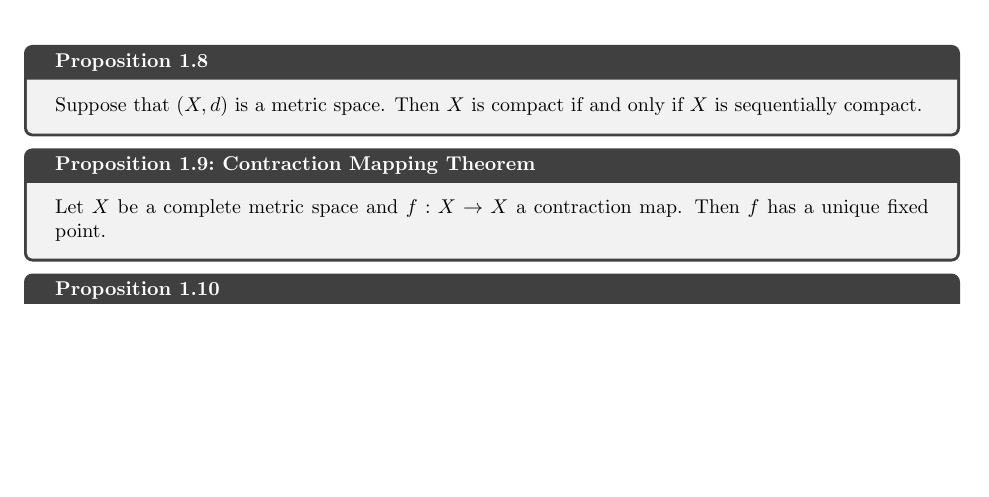
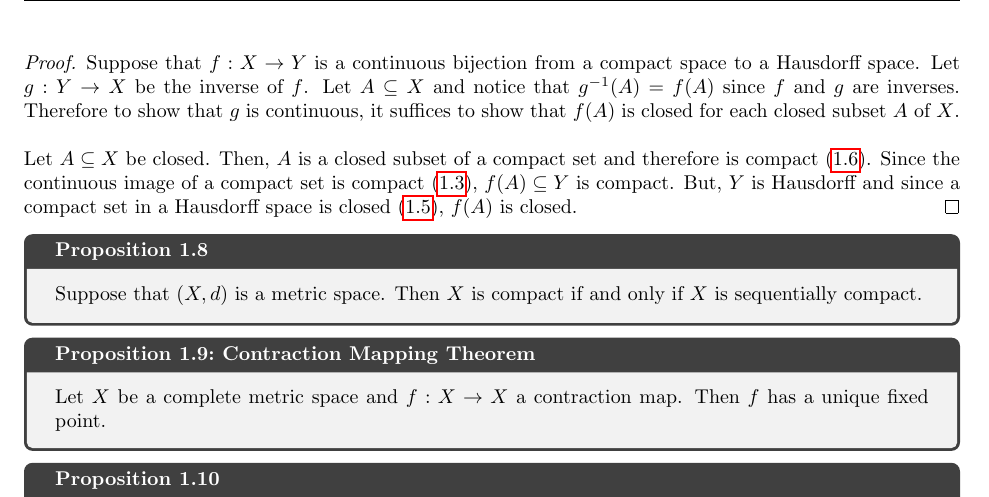
Before and after one commit to sarahm317/TopologyQual, a LaTeX document (Sections/CommonResults.tex): part of page 2 of 3, cut at the place of the change, the shorter picture padded with empty space. Compiled offline with pdfLaTeX.

Commit message:
Common results

```diff
--- a/Sections/CommonResults.tex
+++ b/Sections/CommonResults.tex
@@ -49,6 +49,12 @@ For any topological spaces $X$ and $Y$,
 \begin{prop}{}{}
     A continuous bijection from a compact space to a Hausdorff space is a homeomorphism.
 \end{prop}
+
+\begin{proof}
+    Suppose that $f: X \to Y$ is a continuous bijection from a compact space to a Hausdorff space. Let $g: Y \to X$ be the inverse of $f$. Let $A \sq X$ and notice that $g\inv(A) = f(A)$ since $f$ and $g$ are inverses. Therefore to show that $g$ is continuous, it suffices to show that $f(A)$ is closed for each closed subset $A$ of $X$.\\
+
+    Let $A \sq X$ be closed. Then, $A$ is a closed subset of a compact set and therefore is compact (\ref{thm:compactClosed}). Since the continuous image of a compact set is compact (\ref{thm:ctsImage}), $f(A) \sq Y$ is compact. But, $Y$ is Hausdorff and since a compact set in a Hausdorff space is closed (\ref{thm:compactHaus}), $f(A)$ is closed.
+\end{proof}
 
 \begin{prop}{}{}
     Suppose that $(X,d)$ is a metric space. Then $X$ is compact if and only if $X$ is sequentially compact.
```
Also changed, not shown: TopologyQualSolutions.pdf, Sections/CommonResults.tex (6 more changed lines).
